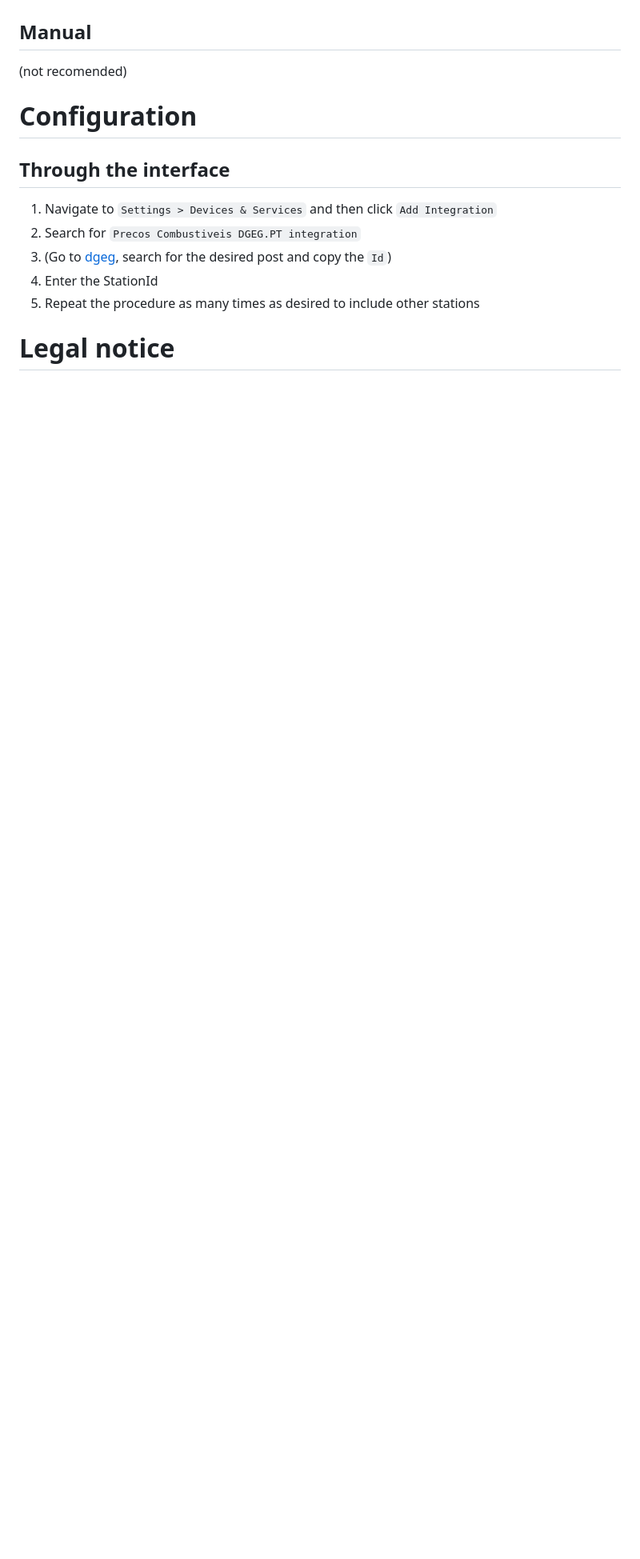
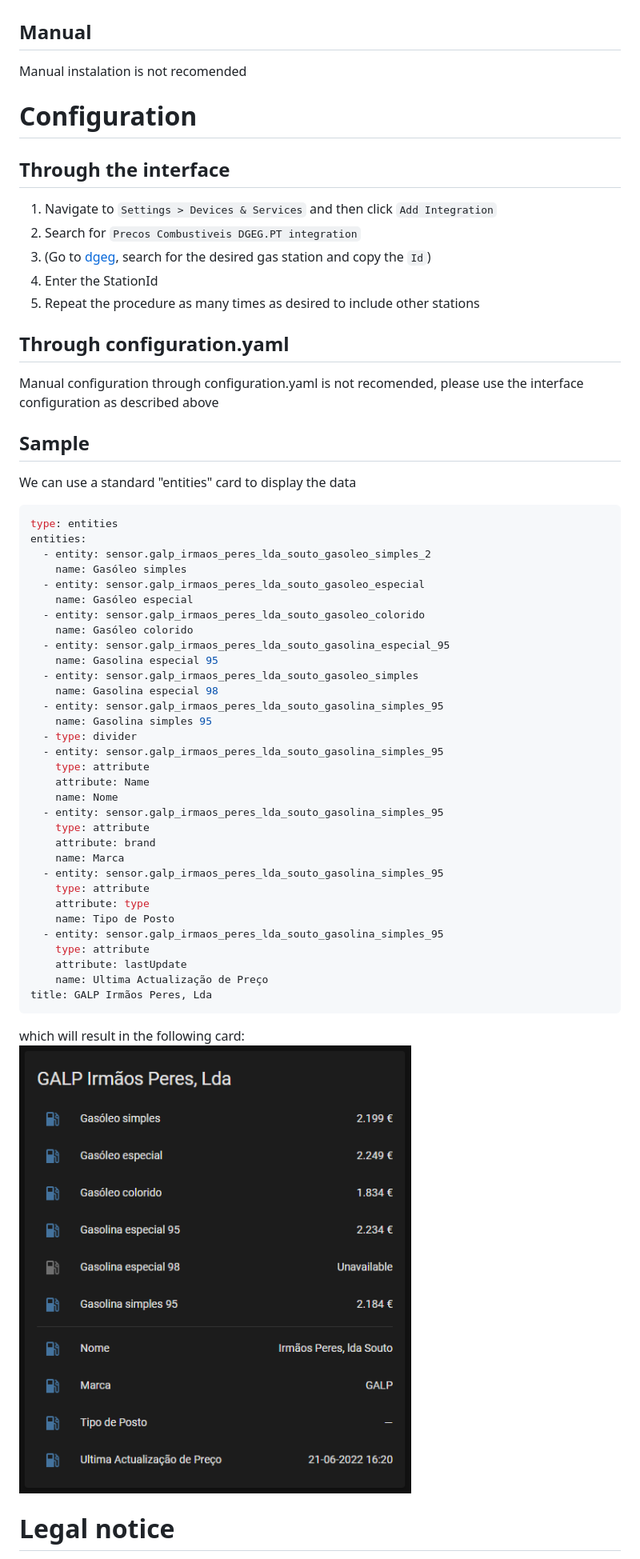
Before and after one commit to netsoft-ruidias/ha-custom-component-precoscombustiveis, a Markdown page: README.md, the part around the change. Shown: that part at 80% size. GitHub-like rendering; pictures changed too: docs/samplecard.png (added); blank space fills up the shorter version.

Commit message:
Documentation

````diff
--- a/README.md
+++ b/README.md
@@ -25,16 +25,60 @@ Assuming you have already installed and configured HACS, follow these steps:
 9. Ready! Now continue with the configuration.
 
 ## Manual
-(not recomended)
+Manual instalation is not recomended
 
 # Configuration
 
 ## Through the interface
 1. Navigate to `Settings > Devices & Services` and then click `Add Integration`
 2. Search for `Precos Combustiveis DGEG.PT integration`
-3. (Go to [dgeg](https://precoscombustiveis.dgeg.gov.pt/api/PrecoComb/ListarDadosPostos), search for the desired post and copy the `Id`)
+3. (Go to [dgeg](https://precoscombustiveis.dgeg.gov.pt/api/PrecoComb/ListarDadosPostos), search for the desired gas station and copy the `Id`)
 4. Enter the StationId
 5. Repeat the procedure as many times as desired to include other stations
 
+## Through configuration.yaml
+Manual configuration through configuration.yaml is not recomended, please use the interface configuration as described above
+
+## Sample
+We can use a standard "entities" card to display the data
+
+```yaml
+type: entities
+entities:
+  - entity: sensor.galp_irmaos_peres_lda_souto_gasoleo_simples_2
+    name: Gasóleo simples
+  - entity: sensor.galp_irmaos_peres_lda_souto_gasoleo_especial
+    name: Gasóleo especial
+  - entity: sensor.galp_irmaos_peres_lda_souto_gasoleo_colorido
+    name: Gasóleo colorido
+  - entity: sensor.galp_irmaos_peres_lda_souto_gasolina_especial_95
+    name: Gasolina especial 95
+  - entity: sensor.galp_irmaos_peres_lda_souto_gasoleo_simples
+    name: Gasolina especial 98
+  - entity: sensor.galp_irmaos_peres_lda_souto_gasolina_simples_95
+    name: Gasolina simples 95
+  - type: divider
+  - entity: sensor.galp_irmaos_peres_lda_souto_gasolina_simples_95
+    type: attribute
+    attribute: Name
+    name: Nome
+  - entity: sensor.galp_irmaos_peres_lda_souto_gasolina_simples_95
+    type: attribute
+    attribute: brand
+    name: Marca
+  - entity: sensor.galp_irmaos_peres_lda_souto_gasolina_simples_95
+    type: attribute
+    attribute: type
+    name: Tipo de Posto
+  - entity: sensor.galp_irmaos_peres_lda_souto_gasolina_simples_95
+    type: attribute
+    attribute: lastUpdate
+    name: Ultima Actualização de Preço
+title: GALP Irmãos Peres, Lda
+```
+which will result in the following card:
+![Sample Card](https://github.com/netsoft-ruidias/ha-custom-component-precoscombustiveis/blob/main/docs/samplecard.png?raw=true)
+
+
 # Legal notice
 All product names, trademarks and registered trademarks in (the images in) this repository, are property of their respective owners. All images in this repository are used by the project for identification purposes only.
````
